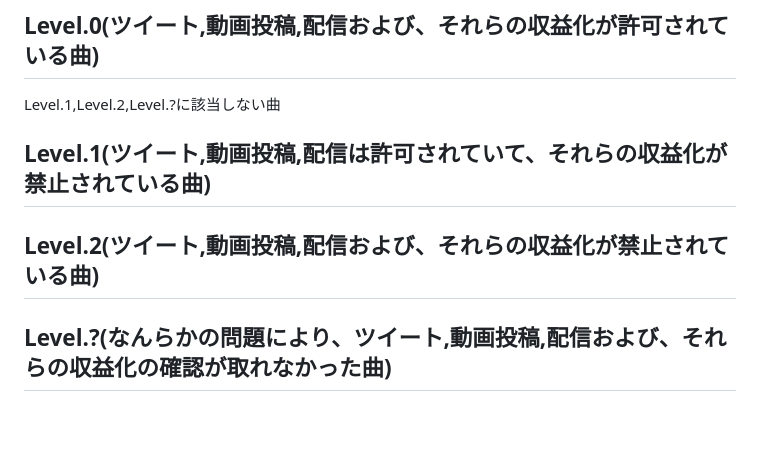
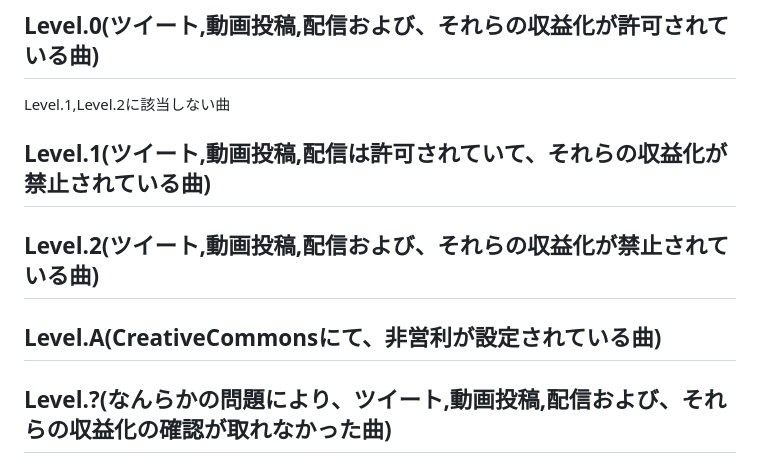
Before and after one commit to Rinne-game/Mgamer, a Markdown page: README.md, the part around the change. GitHub-like rendering; blank space fills up the shorter version.

```diff
--- a/README.md
+++ b/README.md
@@ -38,9 +38,10 @@ Mgamerでは、以下の行為を禁止しています。
 また、ネタバレ防止のため、該当するものについては追加から**7日以内**の動画投稿はおやめください。また、配信の場合、**ネタバレの内容を含む場合がある**ことをタイトルまたはサムネイルに記載してください。
 勿論、リーク情報は禁止です!!!
 ## Level.0(ツイート,動画投稿,配信および、それらの収益化が許可されている曲)
-Level.1,Level.2,Level.?に該当しない曲
+Level.1,Level.2に該当しない曲
 ## Level.1(ツイート,動画投稿,配信は許可されていて、それらの収益化が禁止されている曲)
 ## Level.2(ツイート,動画投稿,配信および、それらの収益化が禁止されている曲)
+## Level.A(CreativeCommonsにて、非営利が設定されている曲)
 ## Level.?(なんらかの問題により、ツイート,動画投稿,配信および、それらの収益化の確認が取れなかった曲)
 いざ、参ります
 # 更新情報
```
